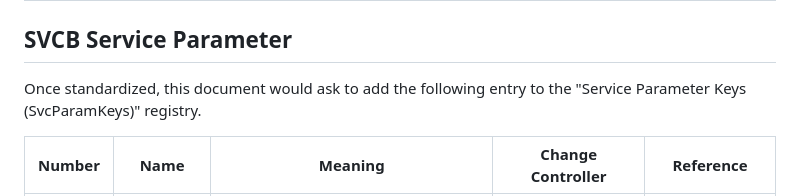
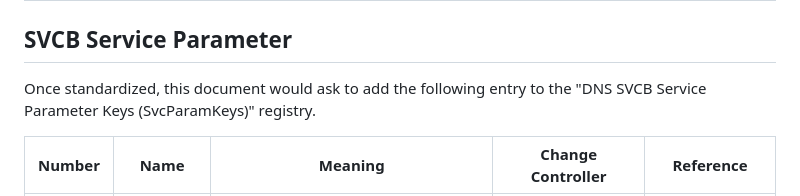
Before and after one commit to gakiwate/draft-gakiwate-dnsop-svcb-sla-parameter, a Markdown page: draft-gakiwate-dnsop-svcb-bg-priority-parameter.md, the part around the change. GitHub-like rendering.

Commit message:
Update draft-gakiwate-dnsop-svcb-bg-priority-parameter.md
Update name of the registry mentioned in the IC section

```diff
--- a/draft-gakiwate-dnsop-svcb-bg-priority-parameter.md
+++ b/draft-gakiwate-dnsop-svcb-bg-priority-parameter.md
@@ -196,7 +196,7 @@ TODO: Security considerations
 ## SVCB Service Parameter
 
 Once standardized, this document would ask to add the following entry to the
-"Service Parameter Keys (SvcParamKeys)" registry.
+"DNS SVCB Service Parameter Keys (SvcParamKeys)" registry.
 
 | Number  |      Name         |                   Meaning                      | Change Controller | Reference       |
 | ------- | ----------------- | ---------------------------------------------- | ----------------- | --------------- |
```
